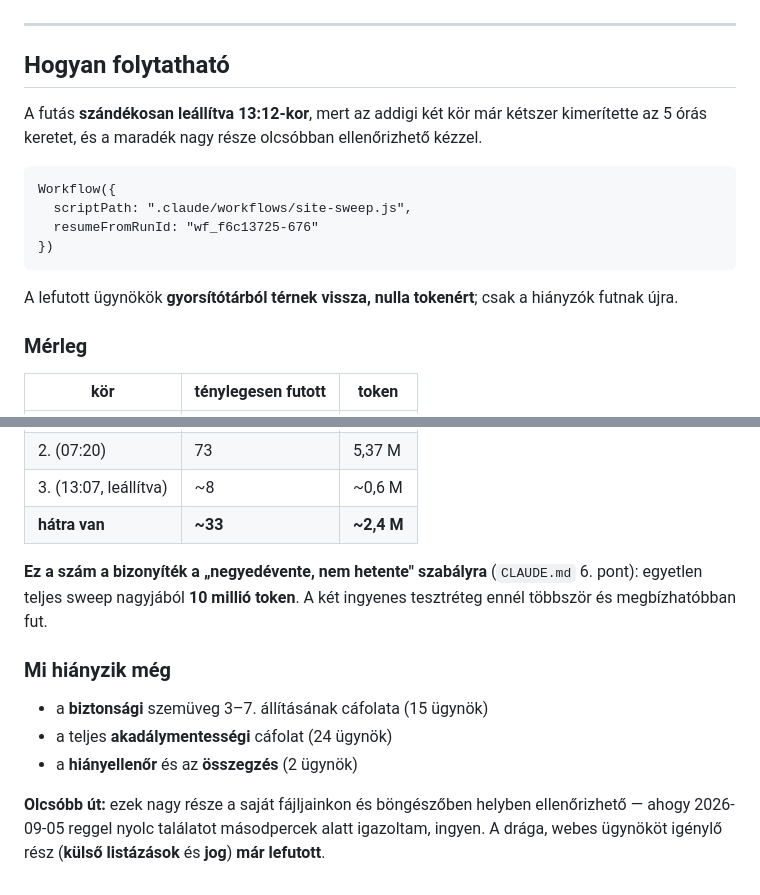
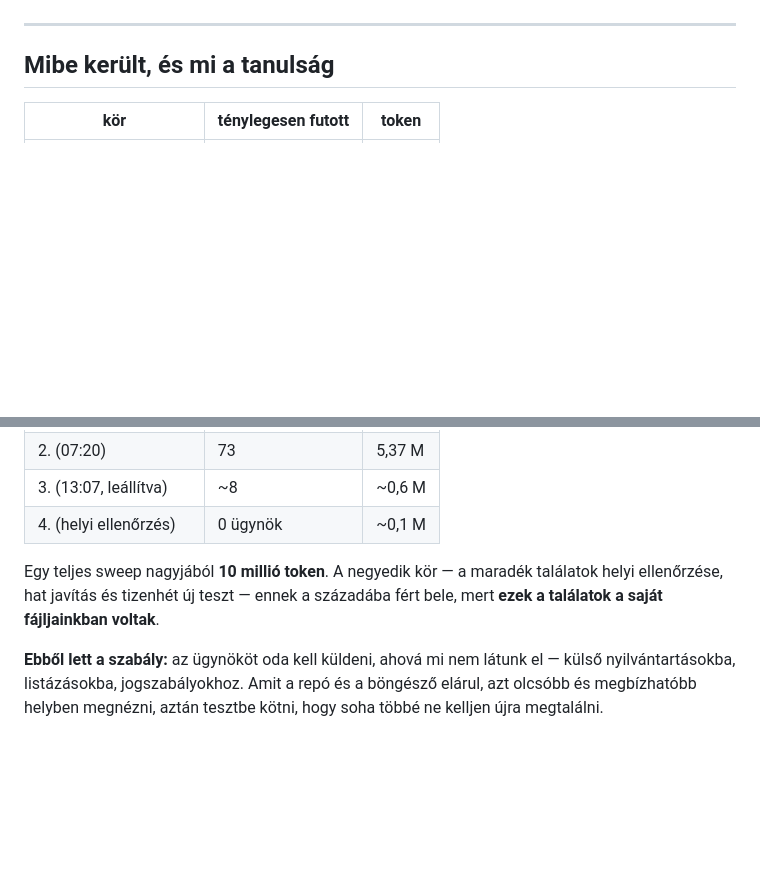
Before and after one commit to somogyif/khraw-pak-thai, a Markdown page: SWEEP-2026-09-05.md, 2 parts joined by grey strips. GitHub-like rendering; blank space fills up the shorter version.

````diff
--- a/SWEEP-2026-09-05.md
+++ b/SWEEP-2026-09-05.md
@@ -107,22 +120,7 @@ Ezek **nincsenek ellenőrizve**. Ne cselekedj rájuk, amíg a reggeli futás nem
 
 ---
 
-## Hogyan folytatható
-
-A futás **szándékosan leállítva 13:12-kor**, mert az addigi két kör már kétszer kimerítette
-az 5 órás keretet, és a maradék nagy része olcsóbban ellenőrizhető kézzel.
-
-```
-Workflow({
-  scriptPath: ".claude/workflows/site-sweep.js",
-  resumeFromRunId: "wf_f6c13725-676"
-})
-```
-
-A lefutott ügynökök **gyorsítótárból térnek vissza, nulla tokenért**; csak a hiányzók
-futnak újra.
-
-### Mérleg
+## Mibe került, és mi a tanulság
 
 | kör | ténylegesen futott | token |
 |---|---|---|
@@ -130,17 +128,12 @@ futnak újra.
 | 2. (07:20) | 73 | 5,37 M |
 | 3. (13:07, leállítva) | ~8 | ~0,6 M |
-| **hátra van** | **~33** | **~2,4 M** |
+| 4. (helyi ellenőrzés) | 0 ügynök | ~0,1 M |
 
-**Ez a szám a bizonyíték a „negyedévente, nem hetente" szabályra** (`CLAUDE.md` 6. pont):
-egyetlen teljes sweep nagyjából **10 millió token**. A két ingyenes tesztréteg ennél
-többször és megbízhatóbban fut.
+Egy teljes sweep nagyjából **10 millió token**. A negyedik kör — a maradék
+találatok helyi ellenőrzése, hat javítás és tizenhét új teszt — ennek a
+századába fért bele, mert **ezek a találatok a saját fájljainkban voltak**.
 
-### Mi hiányzik még
-
-- a **biztonsági** szemüveg 3–7. állításának cáfolata (15 ügynök)
-- a teljes **akadálymentességi** cáfolat (24 ügynök)
-- a **hiányellenőr** és az **összegzés** (2 ügynök)
-
-**Olcsóbb út:** ezek nagy része a saját fájljainkon és böngészőben helyben ellenőrizhető —
-ahogy 2026-09-05 reggel nyolc találatot másodpercek alatt igazoltam, ingyen. A drága,
-webes ügynököt igénylő rész (**külső listázások** és **jog**) **már lefutott**.
+**Ebből lett a szabály:** az ügynököt oda kell küldeni, ahová mi nem látunk el —
+külső nyilvántartásokba, listázásokba, jogszabályokhoz. Amit a repó és a böngésző
+elárul, azt olcsóbb és megbízhatóbb helyben megnézni, aztán tesztbe kötni, hogy
+soha többé ne kelljen újra megtalálni.
````
Also changed, not shown: other parts of SWEEP-2026-09-05.md (+95 -82 lines).
